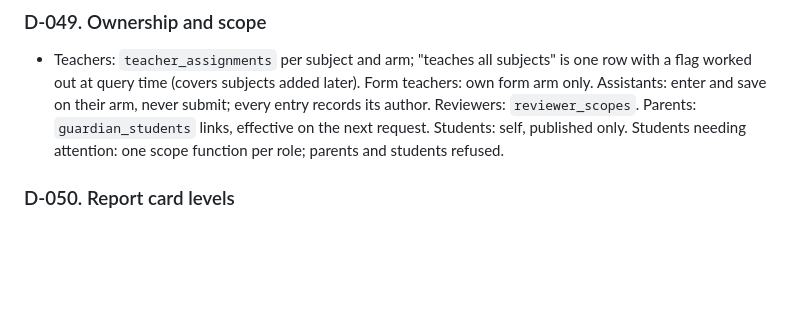
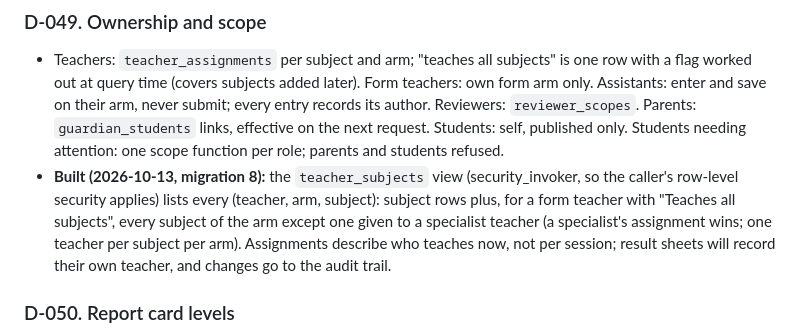
Before and after one commit to chidimmamogbo/schoolflow-result-portal, a Markdown page: DECISIONS.md, the part around the change. GitHub-like rendering; blank space fills up the shorter version.

```diff
--- a/DECISIONS.md
+++ b/DECISIONS.md
@@ -253,6 +253,7 @@ Sources checked 2026-10-09: OWASP Authentication, Password Storage, Session Mana
 
 ### D-049. Ownership and scope
 - Teachers: `teacher_assignments` per subject and arm; "teaches all subjects" is one row with a flag worked out at query time (covers subjects added later). Form teachers: own form arm only. Assistants: enter and save on their arm, never submit; every entry records its author. Reviewers: `reviewer_scopes`. Parents: `guardian_students` links, effective on the next request. Students: self, published only. Students needing attention: one scope function per role; parents and students refused.
+- **Built (2026-10-13, migration 8):** the `teacher_subjects` view (security_invoker, so the caller's row-level security applies) lists every (teacher, arm, subject): subject rows plus, for a form teacher with "Teaches all subjects", every subject of the arm except one given to a specialist teacher (a specialist's assignment wins; one teacher per subject per arm). Assignments describe who teaches now, not per session; result sheets will record their own teacher, and changes go to the audit trail.
 
 ### D-050. Report card levels
 - Only the super admin toggles levels; no school-side endpoint changes them; every level-bound endpoint (classes, templates, structures, sheets) refuses a level that is off; published reports of a level that is off stay readable and verifiable.
```
Also changed, not shown: LOG.md (+6 -4 lines), MEMORY.md (+6 -5 lines).
